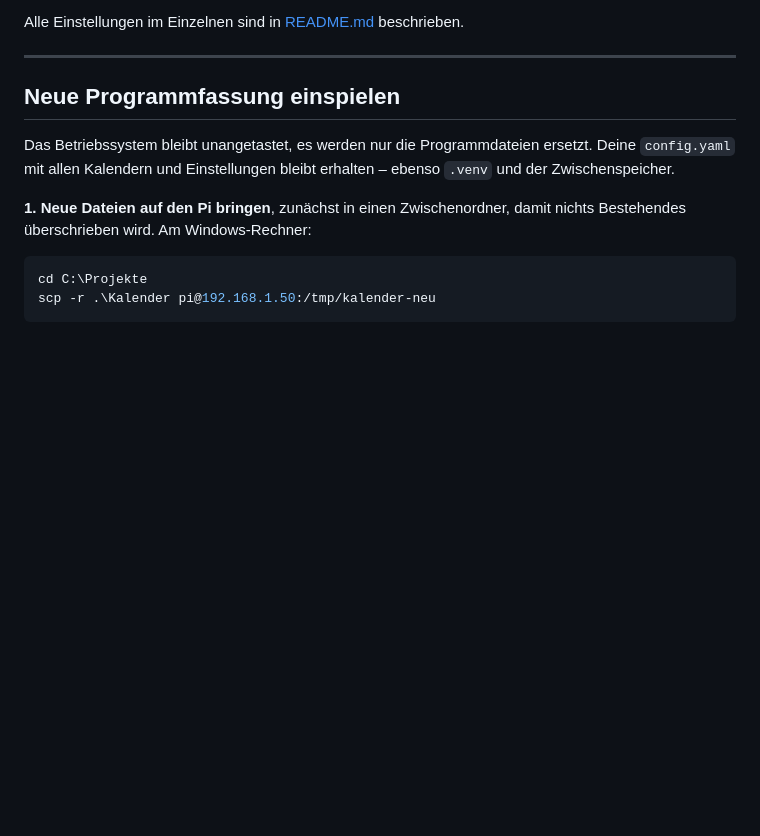
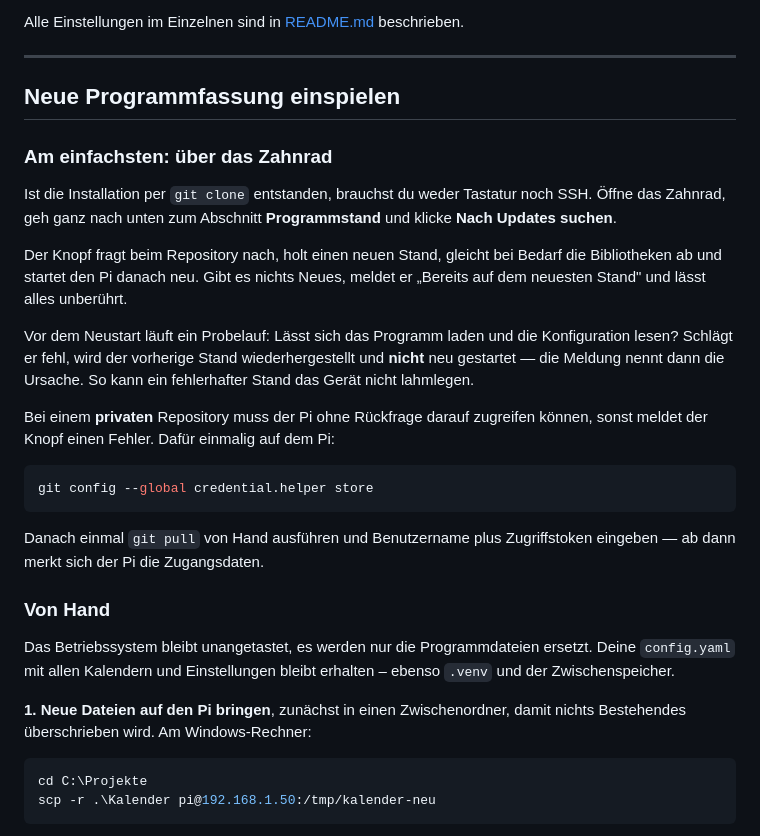
Before and after one commit to Hawk0112/kalender, a Markdown page: ANLEITUNG.md, the part around the change. Rendered like a GitHub page; blank space fills up the shorter version.

````diff
--- a/ANLEITUNG.md
+++ b/ANLEITUNG.md
@@ -669,6 +669,33 @@ Alle Einstellungen im Einzelnen sind in [README.md](README.md) beschrieben.
 
 ## Neue Programmfassung einspielen
 
+### Am einfachsten: über das Zahnrad
+
+Ist die Installation per `git clone` entstanden, brauchst du weder Tastatur
+noch SSH. Öffne das Zahnrad, geh ganz nach unten zum Abschnitt
+**Programmstand** und klicke **Nach Updates suchen**.
+
+Der Knopf fragt beim Repository nach, holt einen neuen Stand, gleicht bei
+Bedarf die Bibliotheken ab und startet den Pi danach neu. Gibt es nichts Neues,
+meldet er „Bereits auf dem neuesten Stand" und lässt alles unberührt.
+
+Vor dem Neustart läuft ein Probelauf: Lässt sich das Programm laden und die
+Konfiguration lesen? Schlägt er fehl, wird der vorherige Stand
+wiederhergestellt und **nicht** neu gestartet — die Meldung nennt dann die
+Ursache. So kann ein fehlerhafter Stand das Gerät nicht lahmlegen.
+
+Bei einem **privaten** Repository muss der Pi ohne Rückfrage darauf zugreifen
+können, sonst meldet der Knopf einen Fehler. Dafür einmalig auf dem Pi:
+
+```bash
+git config --global credential.helper store
+```
+
+Danach einmal `git pull` von Hand ausführen und Benutzername plus Zugriffstoken
+eingeben — ab dann merkt sich der Pi die Zugangsdaten.
+
+### Von Hand
+
 Das Betriebssystem bleibt unangetastet, es werden nur die Programmdateien
 ersetzt. Deine `config.yaml` mit allen Kalendern und Einstellungen bleibt
 erhalten – ebenso `.venv` und der Zwischenspeicher.
````
Also changed, not shown: README.md (+23 -0 lines).
